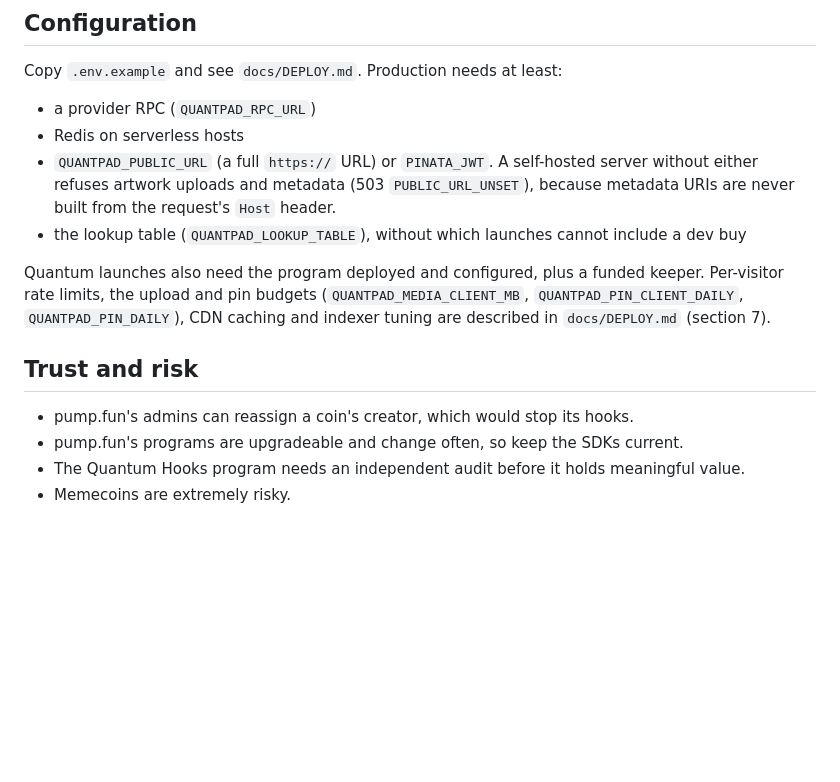
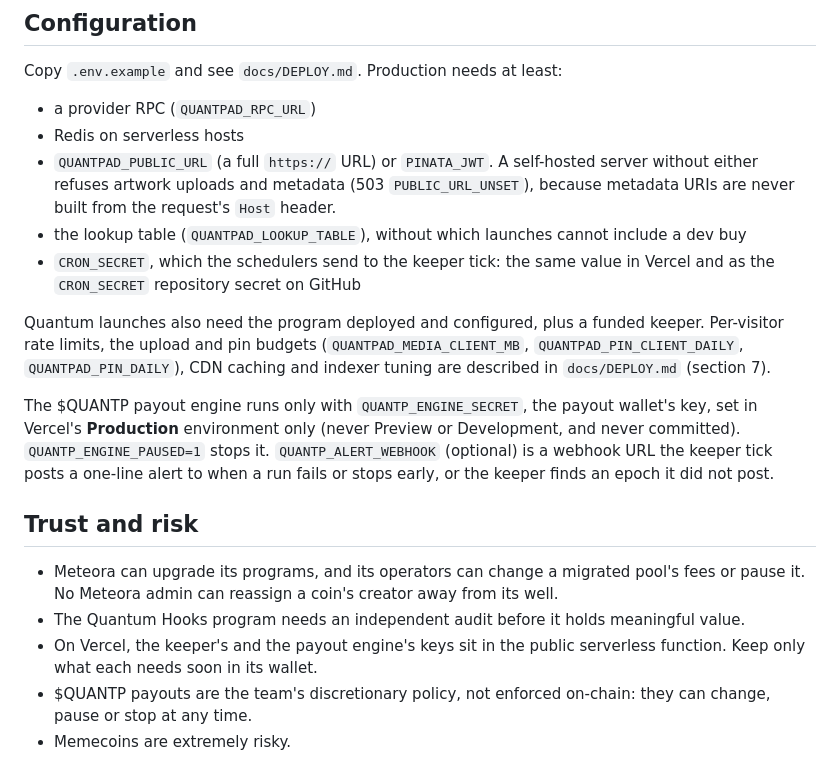
Before and after one commit to Topperman67/hooker-cash, a Markdown page: README.md, the part around one of its changes. Rendered like a GitHub page; blank space fills up the shorter version.

```diff
--- a/README.md
+++ b/README.md
@@ -53,14 +58,26 @@ Copy `.env.example` and see `docs/DEPLOY.md`. Production needs at least:
   either refuses artwork uploads and metadata (503 `PUBLIC_URL_UNSET`), because metadata URIs are
   never built from the request's `Host` header.
 - the lookup table (`QUANTPAD_LOOKUP_TABLE`), without which launches cannot include a dev buy
+- `CRON_SECRET`, which the schedulers send to the keeper tick: the same value in Vercel and as the
+  `CRON_SECRET` repository secret on GitHub
 
 Quantum launches also need the program deployed and configured, plus a funded keeper. Per-visitor
 rate limits, the upload and pin budgets (`QUANTPAD_MEDIA_CLIENT_MB`, `QUANTPAD_PIN_CLIENT_DAILY`,
 `QUANTPAD_PIN_DAILY`), CDN caching and indexer tuning are described in `docs/DEPLOY.md` (section 7).
 
+The $QUANTP payout engine runs only with `QUANTP_ENGINE_SECRET`, the payout wallet's key, set in
+Vercel's **Production** environment only (never Preview or Development, and never committed).
+`QUANTP_ENGINE_PAUSED=1` stops it. `QUANTP_ALERT_WEBHOOK` (optional) is a webhook URL the keeper
+tick posts a one-line alert to when a run fails or stops early, or the keeper finds an epoch it did
+not post.
+
 ## Trust and risk
 
-- pump.fun's admins can reassign a coin's creator, which would stop its hooks.
-- pump.fun's programs are upgradeable and change often, so keep the SDKs current.
+- Meteora can upgrade its programs, and its operators can change a migrated pool's fees or pause
+  it. No Meteora admin can reassign a coin's creator away from its well.
 - The Quantum Hooks program needs an independent audit before it holds meaningful value.
+- On Vercel, the keeper's and the payout engine's keys sit in the public serverless function. Keep
+  only what each needs soon in its wallet.
+- $QUANTP payouts are the team's discretionary policy, not enforced on-chain: they can change,
+  pause or stop at any time.
 - Memecoins are extremely risky.
```
Also changed, not shown: other parts of README.md (+16 -11 lines).
